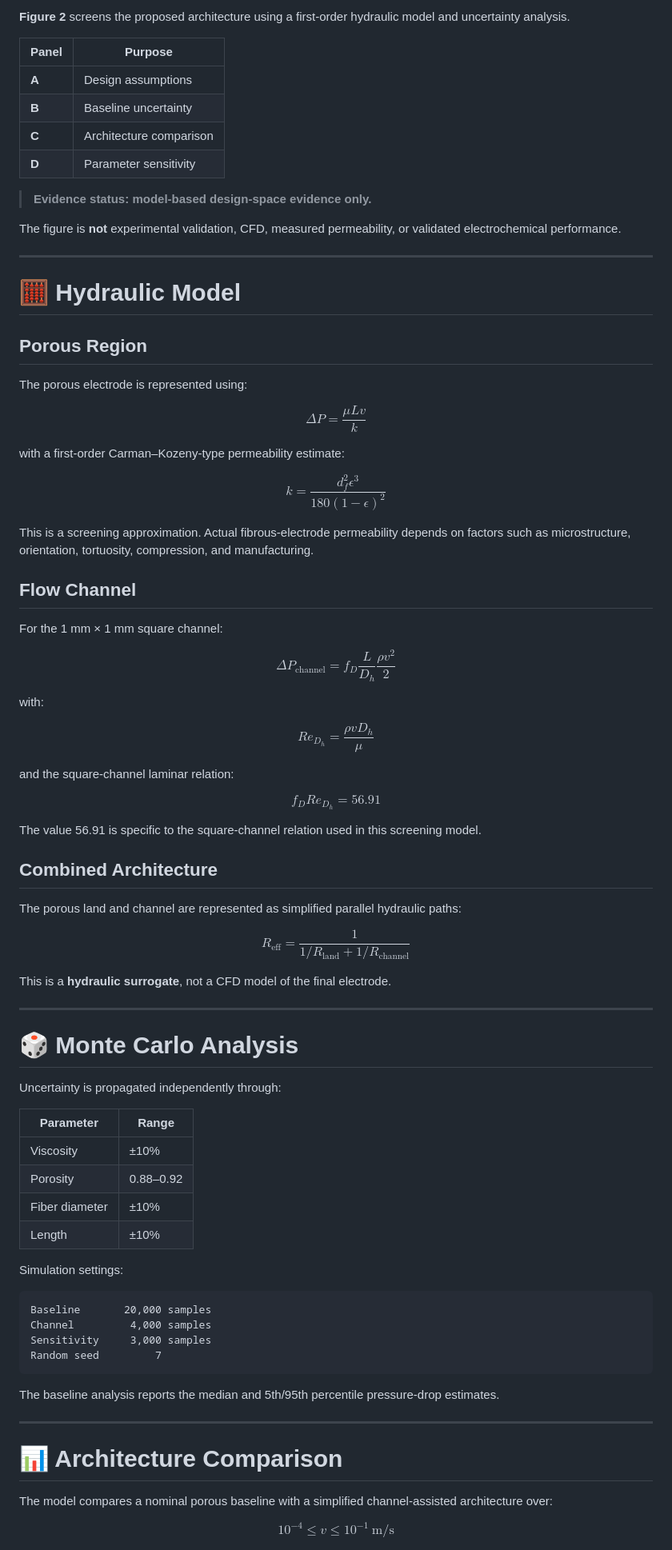
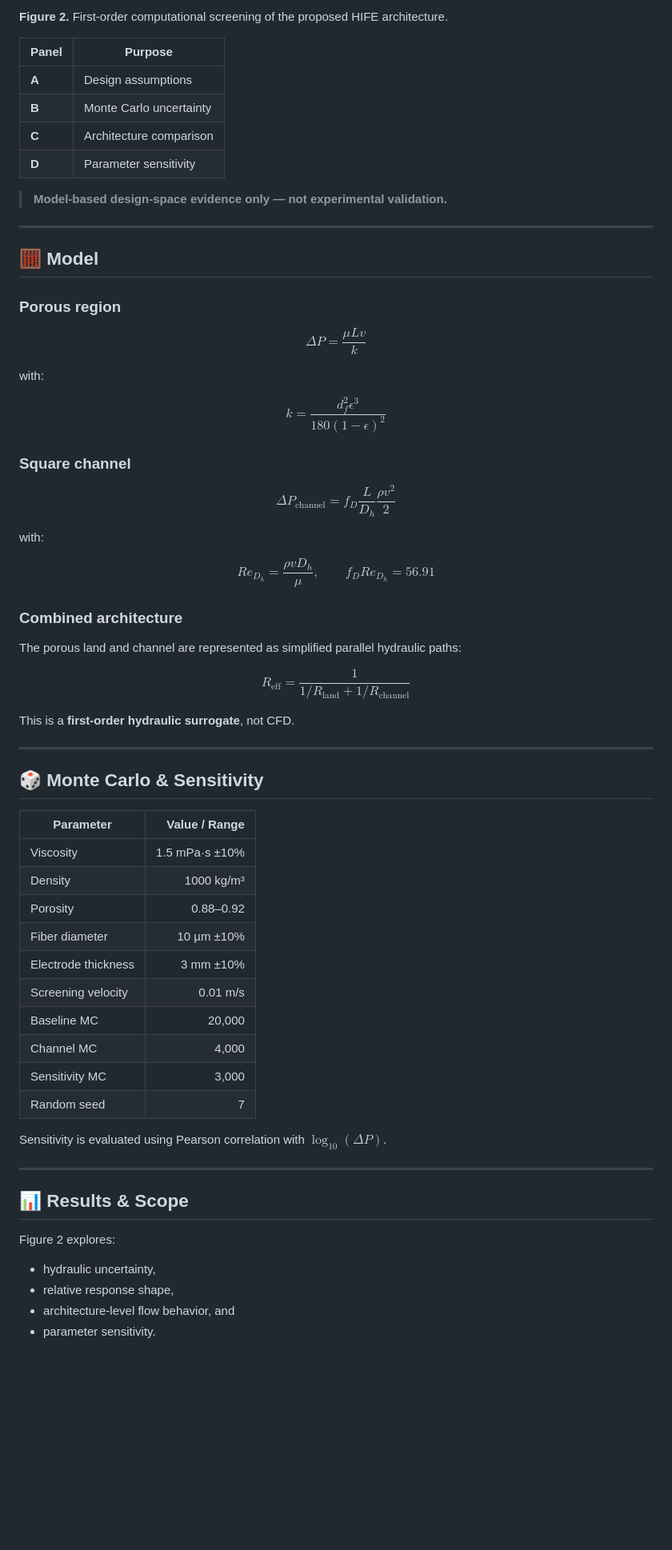
Before and after one commit to ut1776/HIFE, a Markdown page: README.md, the part around one of its changes. Shown at 80% size. GitHub-like rendering; blank space fills up the shorter version.

````diff
--- a/README.md
+++ b/README.md
@@ -135,45 +73,35 @@ This is a **first-pass screening geometry**, not a final optimized design.
 
-**Figure 2** screens the proposed architecture using a first-order hydraulic model and uncertainty analysis.
+**Figure 2.** First-order computational screening of the proposed HIFE architecture.
 
 | Panel | Purpose                 |
 | ----- | ----------------------- |
 | **A** | Design assumptions      |
-| **B** | Baseline uncertainty    |
+| **B** | Monte Carlo uncertainty |
 | **C** | Architecture comparison |
 | **D** | Parameter sensitivity   |
 
-> **Evidence status: model-based design-space evidence only.**
-
-The figure is **not** experimental validation, CFD, measured permeability, or validated electrochemical performance.
+> **Model-based design-space evidence only — not experimental validation.**
 
 ---
 
-# 🧮 Hydraulic Model
+## 🧮 Model
 
-## Porous Region
-
-The porous electrode is represented using:
+### Porous region
 
 $$
-\Delta P = \frac{\mu L v}{k}
+\Delta P=\frac{\mu Lv}{k}
 $$
 
-with a first-order Carman–Kozeny-type permeability estimate:
+with:
 
 $$
-k =
-\frac{d_f^2\epsilon^3}
-{180(1-\epsilon)^2}
+k=\frac{d_f^2\epsilon^3}{180(1-\epsilon)^2}
 $$
 
-This is a screening approximation. Actual fibrous-electrode permeability depends on factors such as microstructure, orientation, tortuosity, compression, and manufacturing.
-
-## Flow Channel
-
-For the 1 mm × 1 mm square channel:
+### Square channel
 
 $$
-\Delta P_{\text{channel}}
+\Delta P_{\mathrm{channel}}
 =
 f_D\frac{L}{D_h}\frac{\rho v^2}{2}
 $$
@@ -181,63 +109,50 @@ $$
 with:
 
 $$
-Re_{D_h}=\frac{\rho vD_h}{\mu}
-$$
-
-and the square-channel laminar relation:
-
-$$
+Re_{D_h}=\frac{\rho vD_h}{\mu},
+\qquad
 f_DRe_{D_h}=56.91
 $$
 
-The value 56.91 is specific to the square-channel relation used in this screening model.
-
-## Combined Architecture
+### Combined architecture
 
 The porous land and channel are represented as simplified parallel hydraulic paths:
 
 $$
-R_{\text{eff}}
+R_{\mathrm{eff}}
 =
-\frac{1}
-{
-1/R_{\text{land}}+1/R_{\text{channel}}
-}
+\frac{1}{1/R_{\mathrm{land}}+1/R_{\mathrm{channel}}}
 $$
 
-This is a **hydraulic surrogate**, not a CFD model of the final electrode.
+This is a **first-order hydraulic surrogate**, not CFD.
 
 ---
 
-# 🎲 Monte Carlo Analysis
+## 🎲 Monte Carlo & Sensitivity
 
-Uncertainty is propagated independently through:
+| Parameter           |  Value / Range |
+| ------------------- | -------------: |
+| Viscosity           | 1.5 mPa·s ±10% |
+| Density             |     1000 kg/m³ |
+| Porosity            |      0.88–0.92 |
+| Fiber diameter      |     10 µm ±10% |
+| Electrode thickness |      3 mm ±10% |
+| Screening velocity  |       0.01 m/s |
+| Baseline MC         |         20,000 |
+| Channel MC          |          4,000 |
+| Sensitivity MC      |          3,000 |
+| Random seed         |              7 |
 
-| Parameter      | Range     |
-| -------------- | --------- |
-| Viscosity      | ±10%      |
-| Porosity       | 0.88–0.92 |
-| Fiber diameter | ±10%      |
-| Length         | ±10%      |
-
-Simulation settings:
-
-```text
-Baseline       20,000 samples
-Channel         4,000 samples
-Sensitivity     3,000 samples
-Random seed         7
-```
-
-The baseline analysis reports the median and 5th/95th percentile pressure-drop estimates.
+Sensitivity is evaluated using Pearson correlation with $\log_{10}(\Delta P)$.
 
 ---
 
-# 📊 Architecture Comparison
+## 📊 Results & Scope
 
-The model compares a nominal porous baseline with a simplified channel-assisted architecture over:
+Figure 2 explores:
 
-$$
-10^{-4}\leq v\leq10^{-1}\ \text{m/s}
-$$
+* hydraulic uncertainty,
+* relative response shape,
+* architecture-level flow behavior, and
+* parameter sensitivity.
 
````
Also changed, not shown: other parts of README.md (+79 -282 lines).
